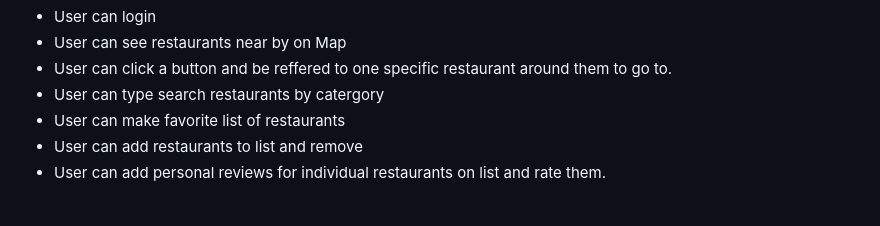
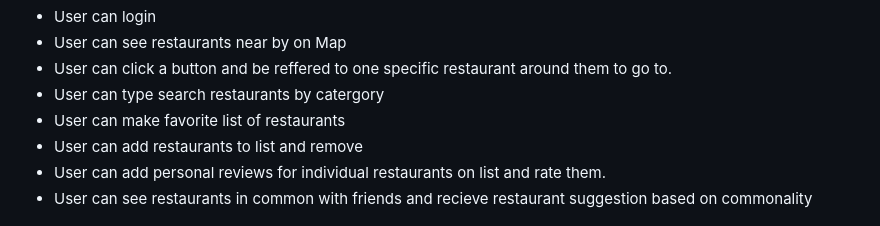
Before and after one commit to jaredkranzler/Project4_React-Django_FoodApp, a Markdown page: README.md, the part around the change. Drawn GitHub-style.

Commit message:
updated mvp

```diff
--- a/README.md
+++ b/README.md
@@ -11,6 +11,7 @@ FoodFinder
 * User can make favorite list of restaurants
 * User can add restaurants to list and remove
 * User can add personal reviews for individual restaurants on list and rate them.
+* User can see restaurants in common with friends and recieve restaurant suggestion based on commonality
 
 
 ![alt text](https://github.com/jaredkranzler/Project4_React-Django_FoodApp/blob/master/Images/Food%20Finder.jpeg)
```
Also changed, not shown: Images/Food Finder.jpeg (deleted), Images/Food'inCommon (1).jpeg (added), Images/friend page.png (added).
